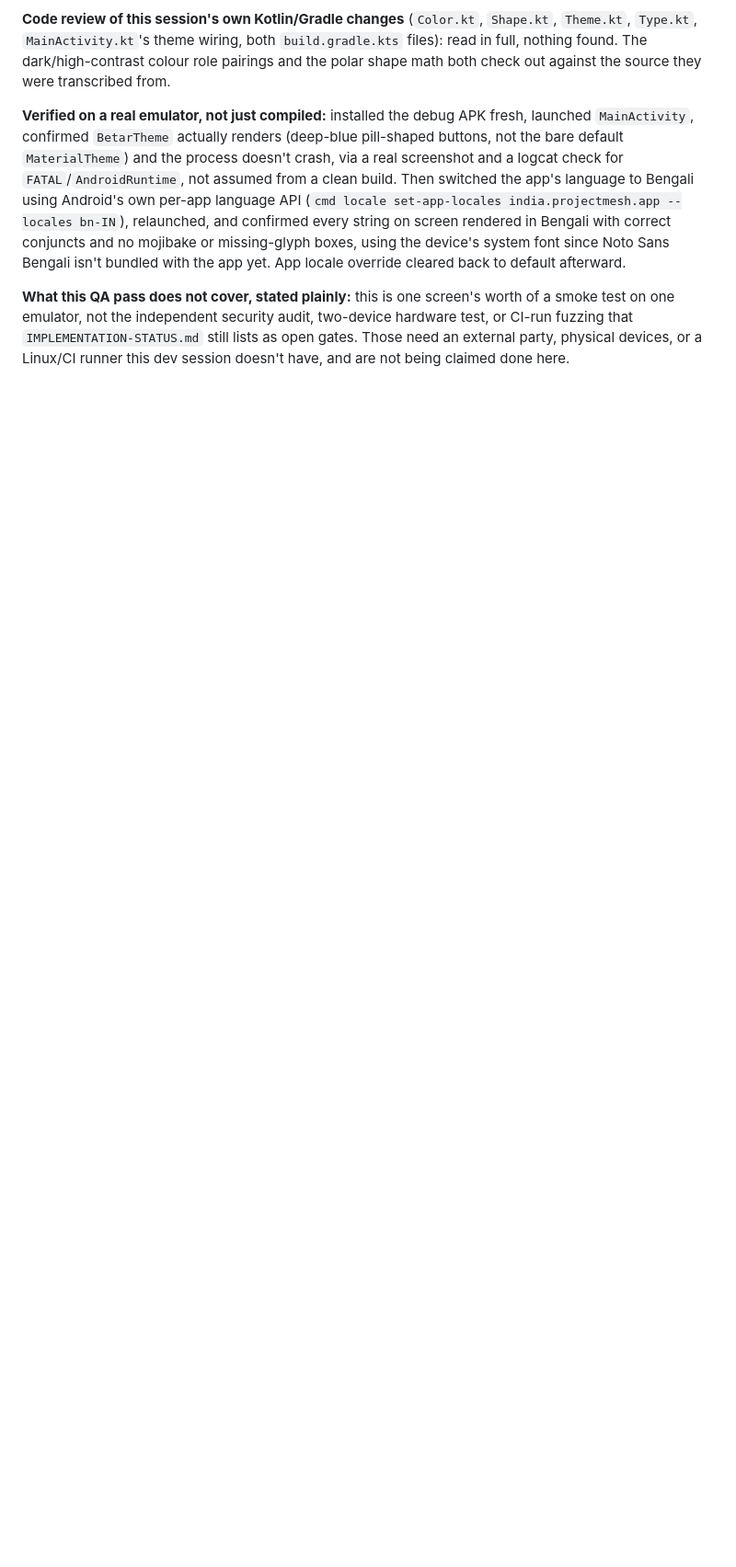
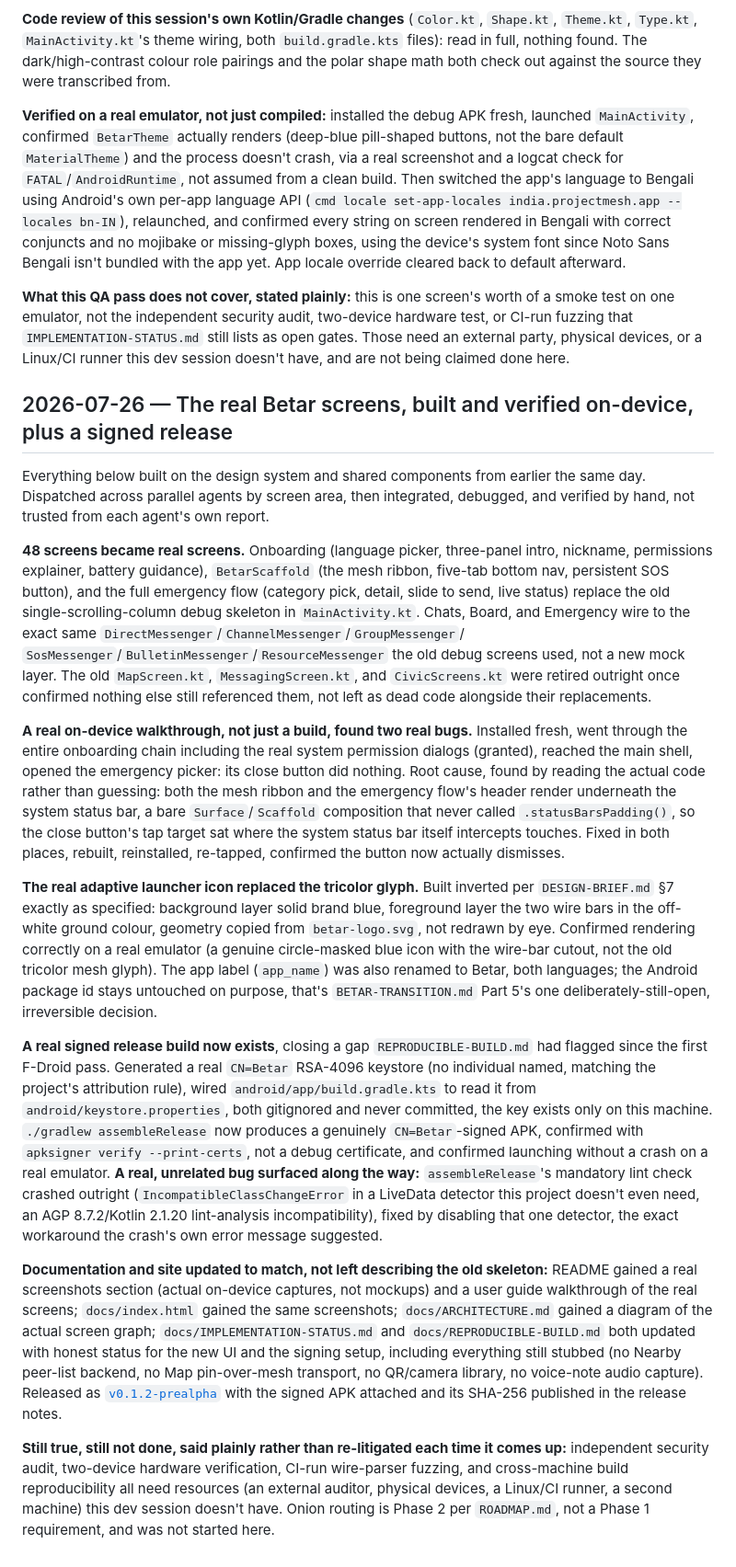
Before and after one commit to betarcomms/project-mesh, a Markdown page: docs/PROGRESS.md, the part around the change. Shown at 92% size. Drawn GitHub-style; blank space fills up the shorter version.

Commit message:
Record the Betar screens build and signed release in PROGRESS.md

```diff
--- a/docs/PROGRESS.md
+++ b/docs/PROGRESS.md
@@ -1893,3 +1893,63 @@ locale override cleared back to default afterward.
 one emulator, not the independent security audit, two-device hardware test, or CI-run fuzzing that
 `IMPLEMENTATION-STATUS.md` still lists as open gates. Those need an external party, physical
 devices, or a Linux/CI runner this dev session doesn't have, and are not being claimed done here.
+
+## 2026-07-26 — The real Betar screens, built and verified on-device, plus a signed release
+
+Everything below built on the design system and shared components from earlier the same day.
+Dispatched across parallel agents by screen area, then integrated, debugged, and verified by
+hand, not trusted from each agent's own report.
+
+**48 screens became real screens.** Onboarding (language picker, three-panel intro, nickname,
+permissions explainer, battery guidance), `BetarScaffold` (the mesh ribbon, five-tab bottom nav,
+persistent SOS button), and the full emergency flow (category pick, detail, slide to send, live
+status) replace the old single-scrolling-column debug skeleton in `MainActivity.kt`. Chats, Board,
+and Emergency wire to the exact same `DirectMessenger`/`ChannelMessenger`/`GroupMessenger`/
+`SosMessenger`/`BulletinMessenger`/`ResourceMessenger` the old debug screens used, not a new mock
+layer. The old `MapScreen.kt`, `MessagingScreen.kt`, and `CivicScreens.kt` were retired outright
+once confirmed nothing else still referenced them, not left as dead code alongside their
+replacements.
+
+**A real on-device walkthrough, not just a build, found two real bugs.** Installed fresh, went
+through the entire onboarding chain including the real system permission dialogs (granted),
+reached the main shell, opened the emergency picker: its close button did nothing. Root cause,
+found by reading the actual code rather than guessing: both the mesh ribbon and the emergency
+flow's header render underneath the system status bar, a bare `Surface`/`Scaffold` composition
+that never called `.statusBarsPadding()`, so the close button's tap target sat where the system
+status bar itself intercepts touches. Fixed in both places, rebuilt, reinstalled, re-tapped,
+confirmed the button now actually dismisses.
+
+**The real adaptive launcher icon replaced the tricolor glyph.** Built inverted per
+`DESIGN-BRIEF.md` §7 exactly as specified: background layer solid brand blue, foreground layer
+the two wire bars in the off-white ground colour, geometry copied from `betar-logo.svg`, not
+redrawn by eye. Confirmed rendering correctly on a real emulator (a genuine circle-masked blue
+icon with the wire-bar cutout, not the old tricolor mesh glyph). The app label (`app_name`) was
+also renamed to Betar, both languages; the Android package id stays untouched on purpose, that's
+`BETAR-TRANSITION.md` Part 5's one deliberately-still-open, irreversible decision.
+
+**A real signed release build now exists**, closing a gap `REPRODUCIBLE-BUILD.md` had flagged
+since the first F-Droid pass. Generated a real `CN=Betar` RSA-4096 keystore (no individual named,
+matching the project's attribution rule), wired `android/app/build.gradle.kts` to read it from
+`android/keystore.properties`, both gitignored and never committed, the key exists only on this
+machine. `./gradlew assembleRelease` now produces a genuinely `CN=Betar`-signed APK, confirmed with
+`apksigner verify --print-certs`, not a debug certificate, and confirmed launching without a crash
+on a real emulator. **A real, unrelated bug surfaced along the way:** `assembleRelease`'s mandatory
+lint check crashed outright (`IncompatibleClassChangeError` in a LiveData detector this project
+doesn't even need, an AGP 8.7.2/Kotlin 2.1.20 lint-analysis incompatibility), fixed by disabling
+that one detector, the exact workaround the crash's own error message suggested.
+
+**Documentation and site updated to match, not left describing the old skeleton:** README gained
+a real screenshots section (actual on-device captures, not mockups) and a user guide walkthrough
+of the real screens; `docs/index.html` gained the same screenshots; `docs/ARCHITECTURE.md` gained
+a diagram of the actual screen graph; `docs/IMPLEMENTATION-STATUS.md` and
+`docs/REPRODUCIBLE-BUILD.md` both updated with honest status for the new UI and the signing setup,
+including everything still stubbed (no Nearby peer-list backend, no Map pin-over-mesh transport,
+no QR/camera library, no voice-note audio capture). Released as
+[`v0.1.2-prealpha`](https://github.com/konkomaji/project-mesh/releases/tag/v0.1.2-prealpha) with
+the signed APK attached and its SHA-256 published in the release notes.
+
+**Still true, still not done, said plainly rather than re-litigated each time it comes up:**
+independent security audit, two-device hardware verification, CI-run wire-parser fuzzing, and
+cross-machine build reproducibility all need resources (an external auditor, physical devices, a
+Linux/CI runner, a second machine) this dev session doesn't have. Onion routing is Phase 2 per
+`ROADMAP.md`, not a Phase 1 requirement, and was not started here.
```
